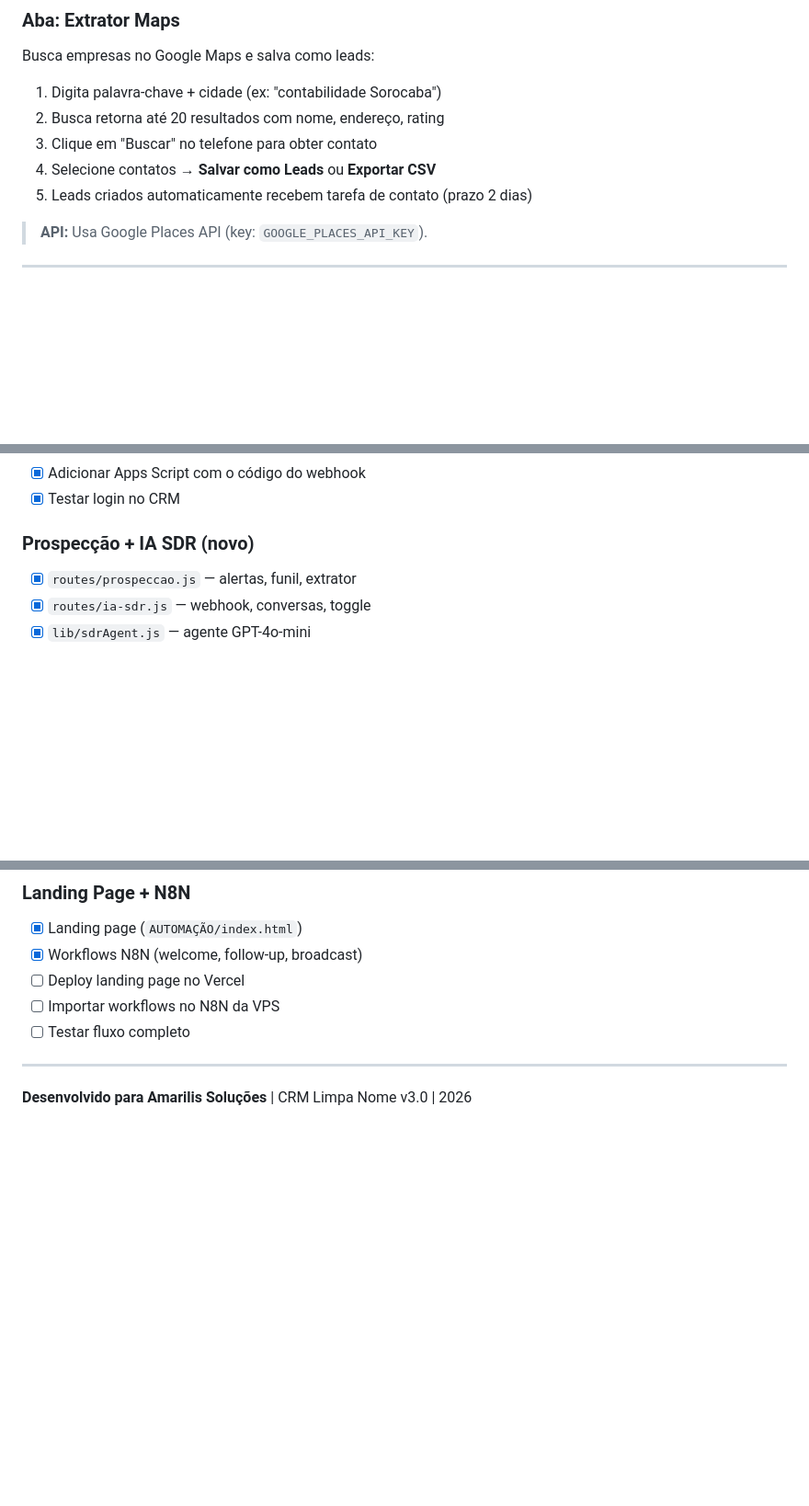
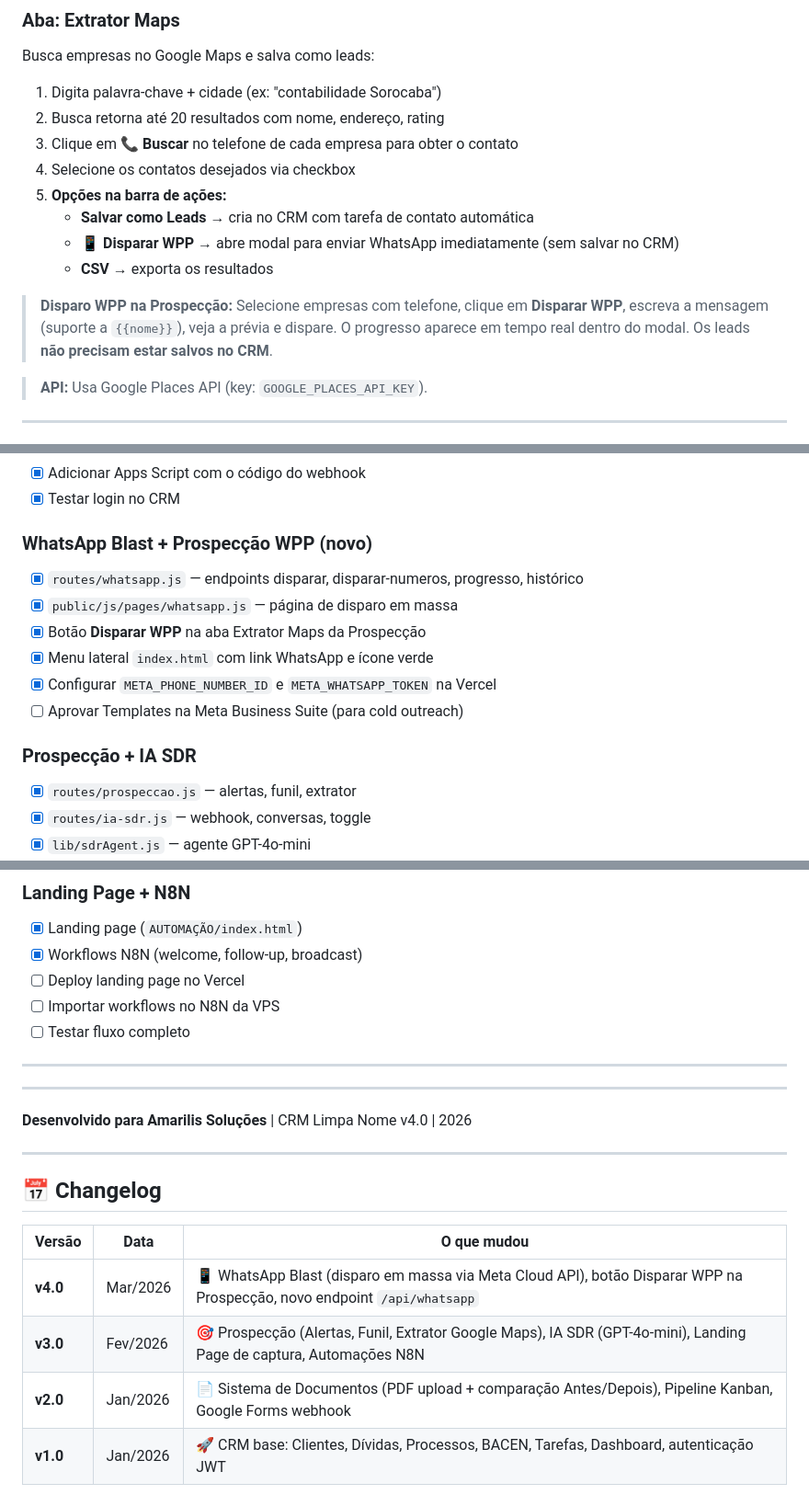
Before and after one commit to alankardecm/limpanome, a Markdown page: README.md, 3 parts joined by grey strips. Shown at 92% size. Drawn GitHub-style; blank space fills up the shorter version.

```diff
--- a/README.md
+++ b/README.md
@@ -868,9 +880,14 @@ Visualização completa do pipeline de vendas:
 Busca empresas no Google Maps e salva como leads:
 1. Digita palavra-chave + cidade (ex: "contabilidade Sorocaba")
 2. Busca retorna até 20 resultados com nome, endereço, rating
-3. Clique em "Buscar" no telefone para obter contato
-4. Selecione contatos → **Salvar como Leads** ou **Exportar CSV**
-5. Leads criados automaticamente recebem tarefa de contato (prazo 2 dias)
+3. Clique em **📞 Buscar** no telefone de cada empresa para obter o contato
+4. Selecione os contatos desejados via checkbox
+5. **Opções na barra de ações:**
+   - **Salvar como Leads** → cria no CRM com tarefa de contato automática
+   - **📱 Disparar WPP** → abre modal para enviar WhatsApp imediatamente (sem salvar no CRM)
+   - **CSV** → exporta os resultados
+
+> **Disparo WPP na Prospecção:** Selecione empresas com telefone, clique em **Disparar WPP**, escreva a mensagem (suporte a `{{nome}}`), veja a prévia e dispare. O progresso aparece em tempo real dentro do modal. Os leads **não precisam estar salvos no CRM**.
 
 > **API:** Usa Google Places API (key: `GOOGLE_PLACES_API_KEY`).
 
@@ -1070,7 +1138,15 @@ Checklist de tudo que precisa ser feito para o sistema funcionar:
 - [x] Adicionar Apps Script com o código do webhook
 - [x] Testar login no CRM
 
-### Prospecção + IA SDR (novo)
+### WhatsApp Blast + Prospecção WPP (novo)
+- [x] `routes/whatsapp.js` — endpoints disparar, disparar-numeros, progresso, histórico
+- [x] `public/js/pages/whatsapp.js` — página de disparo em massa
+- [x] Botão **Disparar WPP** na aba Extrator Maps da Prospecção
+- [x] Menu lateral `index.html` com link WhatsApp e ícone verde
+- [x] Configurar `META_PHONE_NUMBER_ID` e `META_WHATSAPP_TOKEN` na Vercel
+- [ ] Aprovar Templates na Meta Business Suite (para cold outreach)
+
+### Prospecção + IA SDR
 - [x] `routes/prospeccao.js` — alertas, funil, extrator
 - [x] `routes/ia-sdr.js` — webhook, conversas, toggle
 - [x] `lib/sdrAgent.js` — agente GPT-4o-mini
@@ -1092,4 +1168,17 @@ Checklist de tudo que precisa ser feito para o sistema funcionar:
 
 ---
 
-**Desenvolvido para Amarilis Soluções** | CRM Limpa Nome v3.0 | 2026
+---
+
+**Desenvolvido para Amarilis Soluções** | CRM Limpa Nome v4.0 | 2026
+
+---
+
+## 📅 Changelog
+
+| Versão | Data | O que mudou |
+|--------|------|-------------|
+| **v4.0** | Mar/2026 | 📱 WhatsApp Blast (disparo em massa via Meta Cloud API), botão Disparar WPP na Prospecção, novo endpoint `/api/whatsapp` |
+| **v3.0** | Fev/2026 | 🎯 Prospecção (Alertas, Funil, Extrator Google Maps), IA SDR (GPT-4o-mini), Landing Page de captura, Automações N8N |
+| **v2.0** | Jan/2026 | 📄 Sistema de Documentos (PDF upload + comparação Antes/Depois), Pipeline Kanban, Google Forms webhook |
+| **v1.0** | Jan/2026 | 🚀 CRM base: Clientes, Dívidas, Processos, BACEN, Tarefas, Dashboard, autenticação JWT |
```
Also changed, not shown: other parts of README.md (+66 -3 lines).
